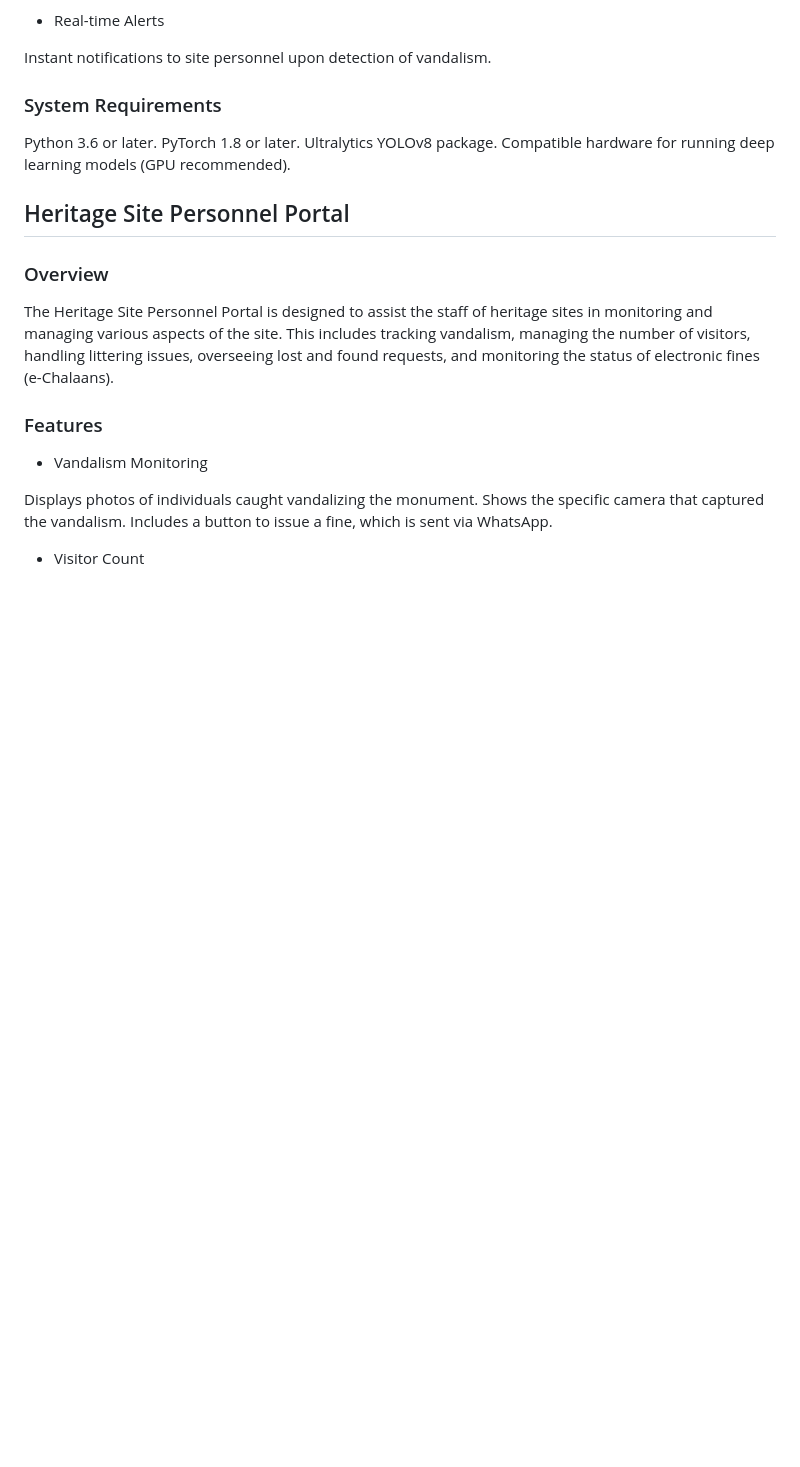
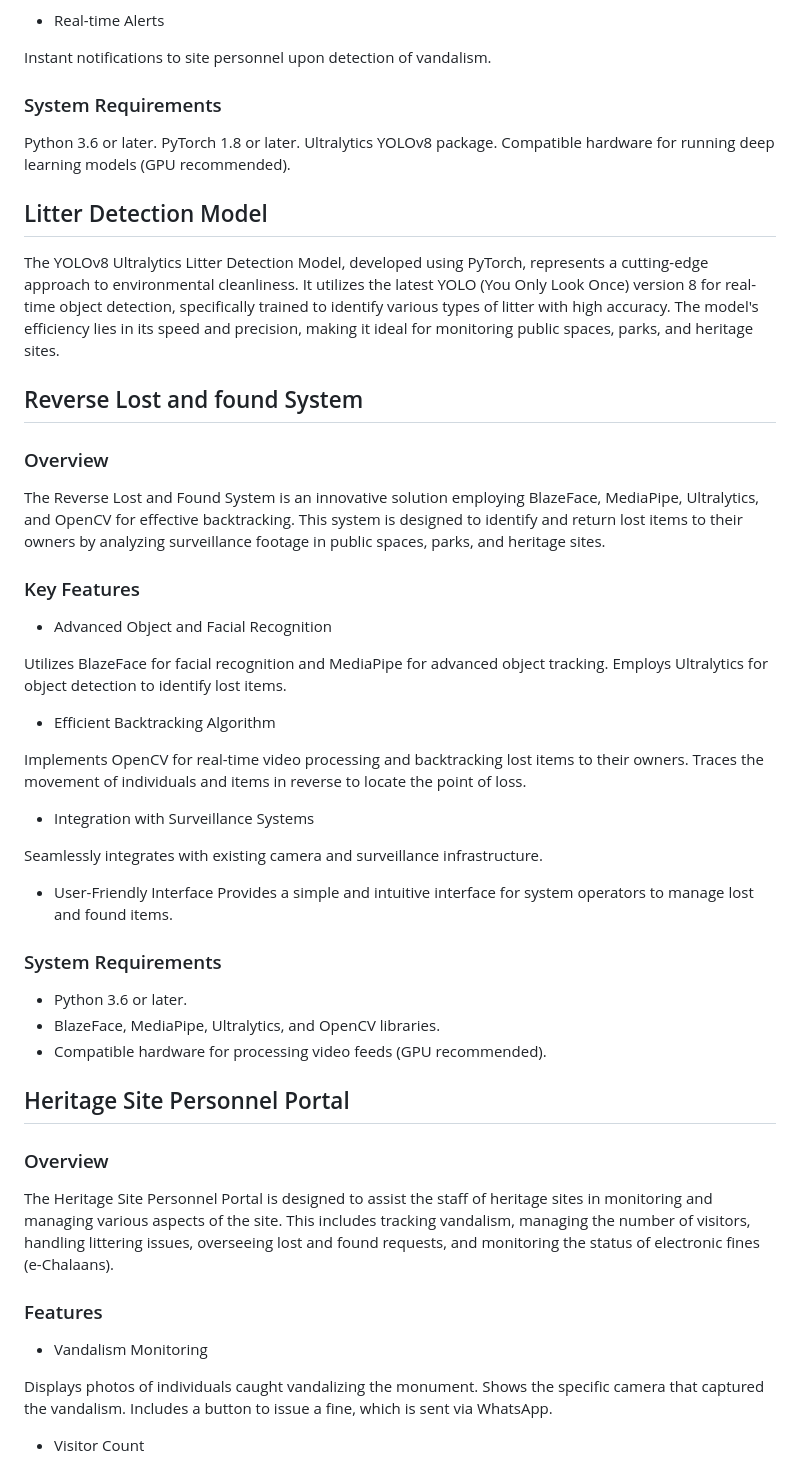
Before and after one commit to gopal-ag/HeritageShield, a Markdown page: README.md, the part around the change. GitHub-like rendering; blank space fills up the shorter version.

```diff
--- a/README.md
+++ b/README.md
@@ -33,6 +33,41 @@ Python 3.6 or later.
 PyTorch 1.8 or later.
 Ultralytics YOLOv8 package.
 Compatible hardware for running deep learning models (GPU recommended).
+
+## Litter Detection Model
+The YOLOv8 Ultralytics Litter Detection Model, developed using PyTorch, represents a cutting-edge approach to environmental cleanliness.
+It utilizes the latest YOLO (You Only Look Once) version 8 for real-time object detection, specifically trained to identify various types of litter with high accuracy.
+The model's efficiency lies in its speed and precision, making it ideal for monitoring public spaces, parks, and heritage sites.
+
+## Reverse Lost and found System
+### Overview
+
+The Reverse Lost and Found System is an innovative solution employing BlazeFace, MediaPipe, Ultralytics, and OpenCV for effective backtracking. This system is designed to identify and return lost items to their owners by analyzing surveillance footage in public spaces, parks, and heritage sites.
+
+### Key Features
+
+- Advanced Object and Facial Recognition
+
+Utilizes BlazeFace for facial recognition and MediaPipe for advanced object tracking.
+Employs Ultralytics for object detection to identify lost items.
+
+- Efficient Backtracking Algorithm
+
+Implements OpenCV for real-time video processing and backtracking lost items to their owners.
+Traces the movement of individuals and items in reverse to locate the point of loss.
+
+- Integration with Surveillance Systems
+
+Seamlessly integrates with existing camera and surveillance infrastructure.
+
+- User-Friendly Interface
+Provides a simple and intuitive interface for system operators to manage lost and found items.
+
+### System Requirements
+
+- Python 3.6 or later.
+- BlazeFace, MediaPipe, Ultralytics, and OpenCV libraries.
+- Compatible hardware for processing video feeds (GPU recommended).
 
 ## Heritage Site Personnel Portal
 
```
